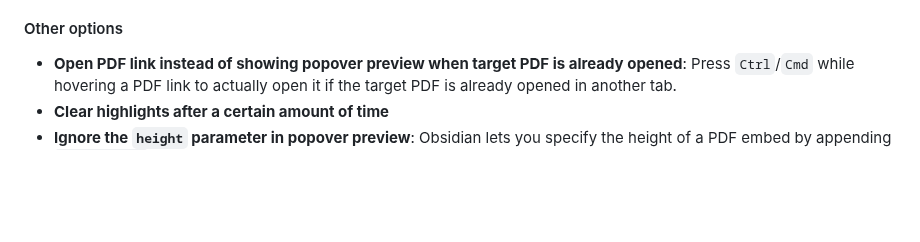
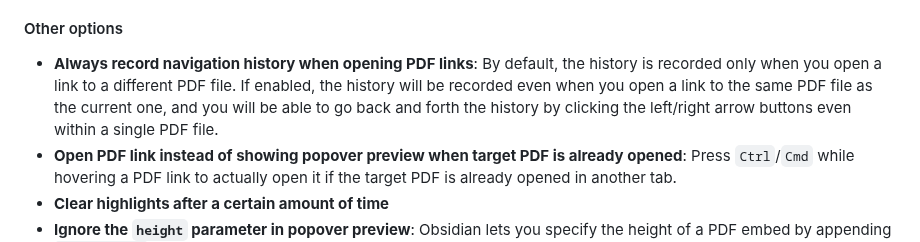
Before and after one commit to RyotaUshio/obsidian-pdf-plus, a Markdown page: README.md, the part around the change. Rendered like a GitHub page; blank space fills up the shorter version.

```diff
--- a/README.md
+++ b/README.md
@@ -135,6 +135,7 @@ Make it easier to work with internal links embedded in PDF files.
 
 #### Other options
 
+- **Always record navigation history when opening PDF links**: By default, the history is recorded only when you open a link to a different PDF file. If enabled, the history will be recorded even when you open a link to the same PDF file as the current one, and you will be able to go back and forth the history by clicking the left/right arrow buttons even within a single PDF file.
 - **Open PDF link instead of showing popover preview when target PDF is already opened**: Press `Ctrl`/`Cmd` while hovering a PDF link to actually open it if the target PDF is already opened in another tab.
 - **Clear highlights after a certain amount of time**
 - **Ignore the `height` parameter in popover preview**: Obsidian lets you specify the height of a PDF embed by appending `&height=...` to a link, and this also applies to popover previews. Enable this option if you want to ignore the height parameter in popover previews.
```
